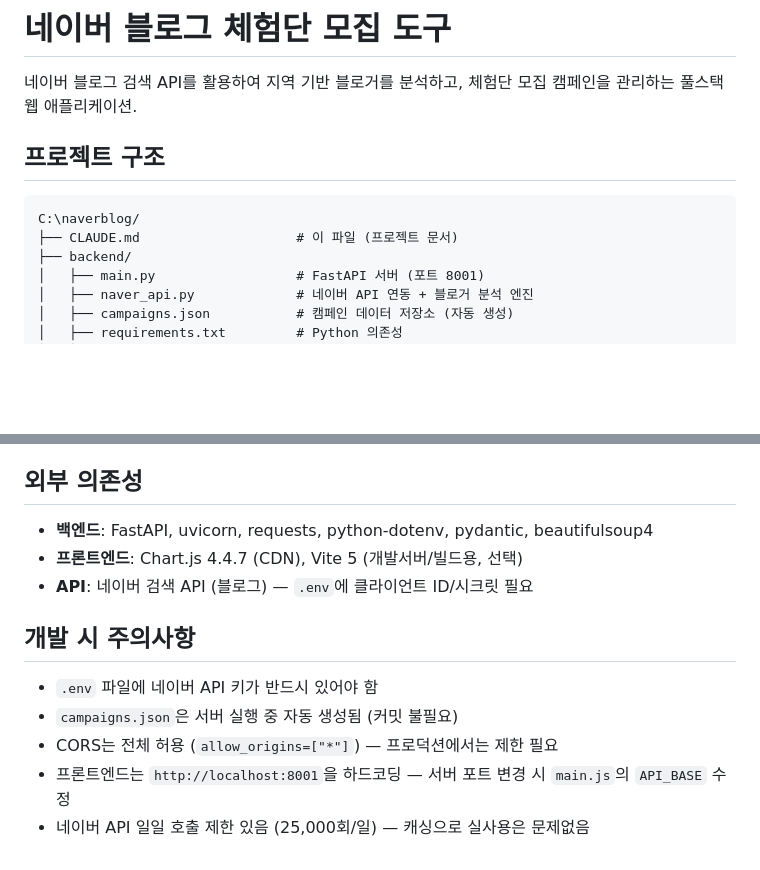
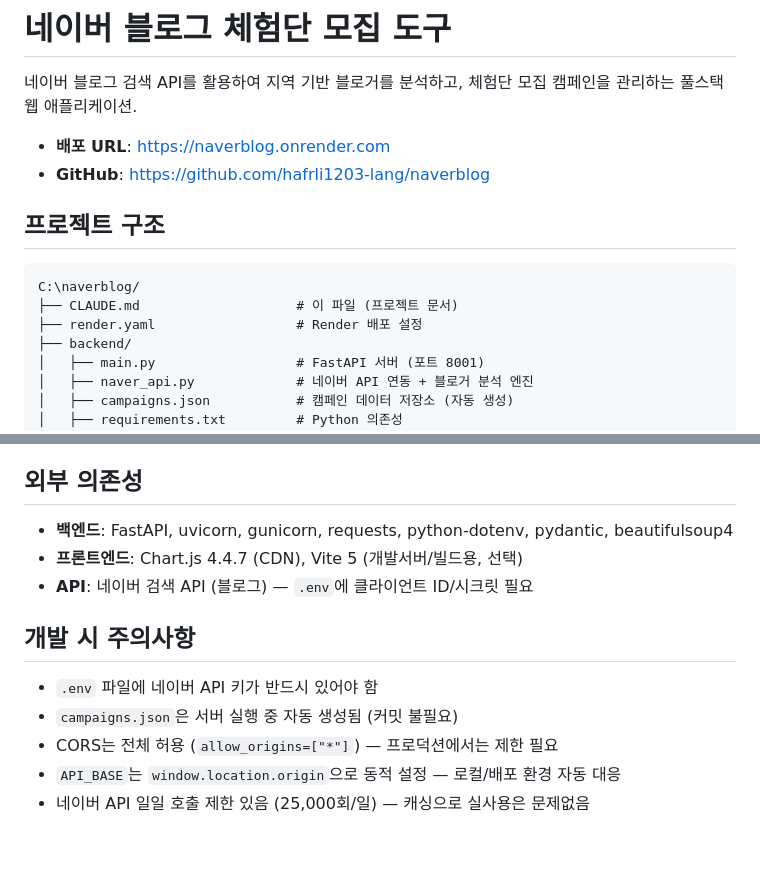
Before and after one commit to hafrli1203-lang/naverblog, a Markdown page: CLAUDE.md, 2 parts joined by grey strips. Drawn GitHub-style; blank space fills up the shorter version.

Commit message:
docs: CLAUDE.md에 배포 URL 및 GitHub 링크 추가
Co-Authored-By: Claude Opus 4.6 <noreply@anthropic.com>

````diff
--- a/CLAUDE.md
+++ b/CLAUDE.md
@@ -1,12 +1,16 @@
 # 네이버 블로그 체험단 모집 도구
 
 네이버 블로그 검색 API를 활용하여 지역 기반 블로거를 분석하고, 체험단 모집 캠페인을 관리하는 풀스택 웹 애플리케이션.
+
+- **배포 URL**: https://naverblog.onrender.com
+- **GitHub**: https://github.com/hafrli1203-lang/naverblog
 
 ## 프로젝트 구조
 
 ```
 C:\naverblog/
 ├── CLAUDE.md                    # 이 파일 (프로젝트 문서)
+├── render.yaml                  # Render 배포 설정
 ├── backend/
 │   ├── main.py                  # FastAPI 서버 (포트 8001)
 │   ├── naver_api.py             # 네이버 API 연동 + 블로거 분석 엔진
@@ -105,7 +109,7 @@ cd frontend && npm install && npm run dev
 
 ## 외부 의존성
 
-- **백엔드**: FastAPI, uvicorn, requests, python-dotenv, pydantic, beautifulsoup4
+- **백엔드**: FastAPI, uvicorn, gunicorn, requests, python-dotenv, pydantic, beautifulsoup4
 - **프론트엔드**: Chart.js 4.4.7 (CDN), Vite 5 (개발서버/빌드용, 선택)
 - **API**: 네이버 검색 API (블로그) — `.env`에 클라이언트 ID/시크릿 필요
 
@@ -114,5 +118,5 @@ cd frontend && npm install && npm run dev
 - `.env` 파일에 네이버 API 키가 반드시 있어야 함
 - `campaigns.json`은 서버 실행 중 자동 생성됨 (커밋 불필요)
 - CORS는 전체 허용 (`allow_origins=["*"]`) — 프로덕션에서는 제한 필요
-- 프론트엔드는 `http://localhost:8001`을 하드코딩 — 서버 포트 변경 시 `main.js`의 `API_BASE` 수정
+- `API_BASE`는 `window.location.origin`으로 동적 설정 — 로컬/배포 환경 자동 대응
 - 네이버 API 일일 호출 제한 있음 (25,000회/일) — 캐싱으로 실사용은 문제없음
````
